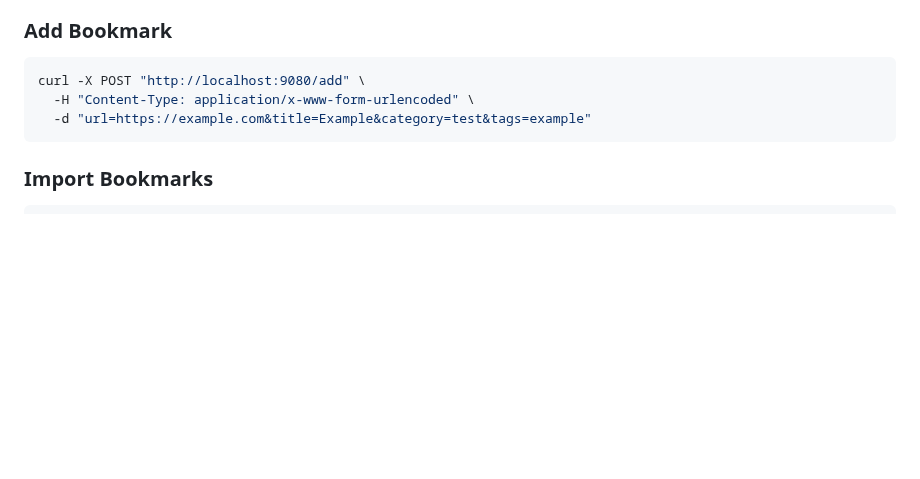
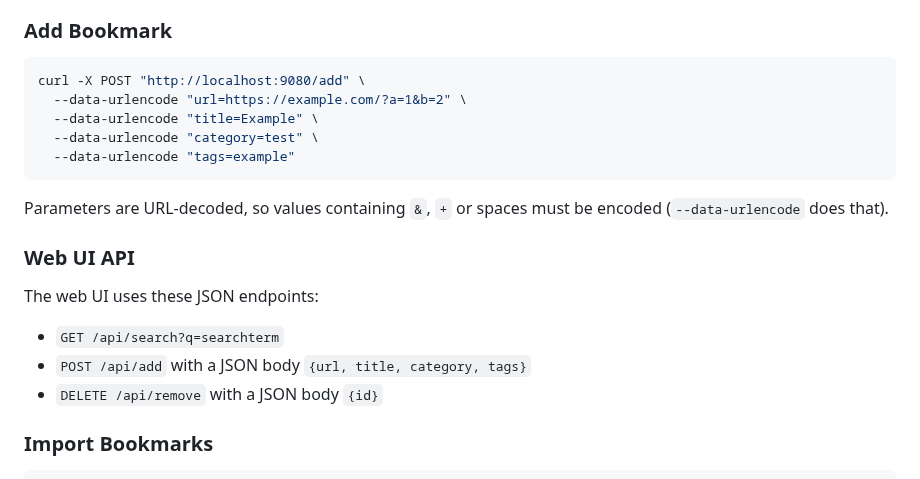
Before and after one commit to ArtBIT/portainer-bookmarks, a Markdown page: README.md, the part around one of its changes. Rendered like a GitHub page; blank space fills up the shorter version.

````diff
--- a/README.md
+++ b/README.md
@@ -187,9 +221,21 @@ curl "http://localhost:9080/search?q=python&format=text"
 ### Add Bookmark
 ```bash
 curl -X POST "http://localhost:9080/add" \
-  -H "Content-Type: application/x-www-form-urlencoded" \
-  -d "url=https://example.com&title=Example&category=test&tags=example"
+  --data-urlencode "url=https://example.com/?a=1&b=2" \
+  --data-urlencode "title=Example" \
+  --data-urlencode "category=test" \
+  --data-urlencode "tags=example"
 ```
+
+Parameters are URL-decoded, so values containing `&`, `+` or spaces must be encoded (`--data-urlencode` does that).
+
+### Web UI API
+
+The web UI uses these JSON endpoints:
+
+- `GET /api/search?q=searchterm`
+- `POST /api/add` with a JSON body `{url, title, category, tags}`
+- `DELETE /api/remove` with a JSON body `{id}`
 
 ### Import Bookmarks
 ```bash
````
Also changed, not shown: other parts of README.md (+34 -0 lines), docs/pwa-screenshot.png (added), 9 other files.
